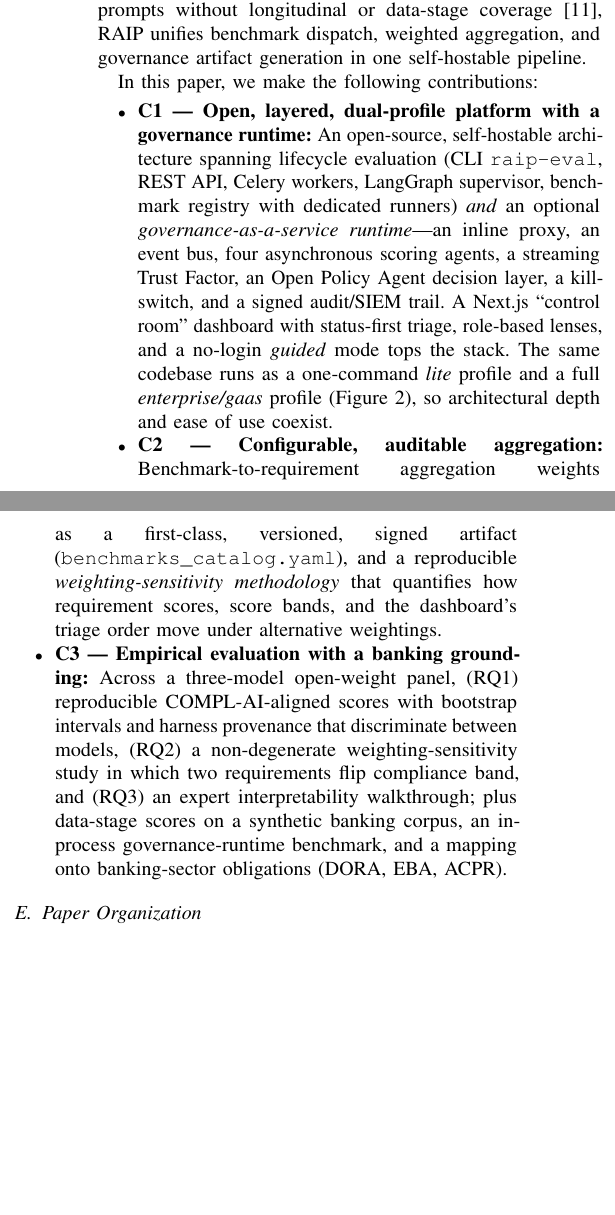
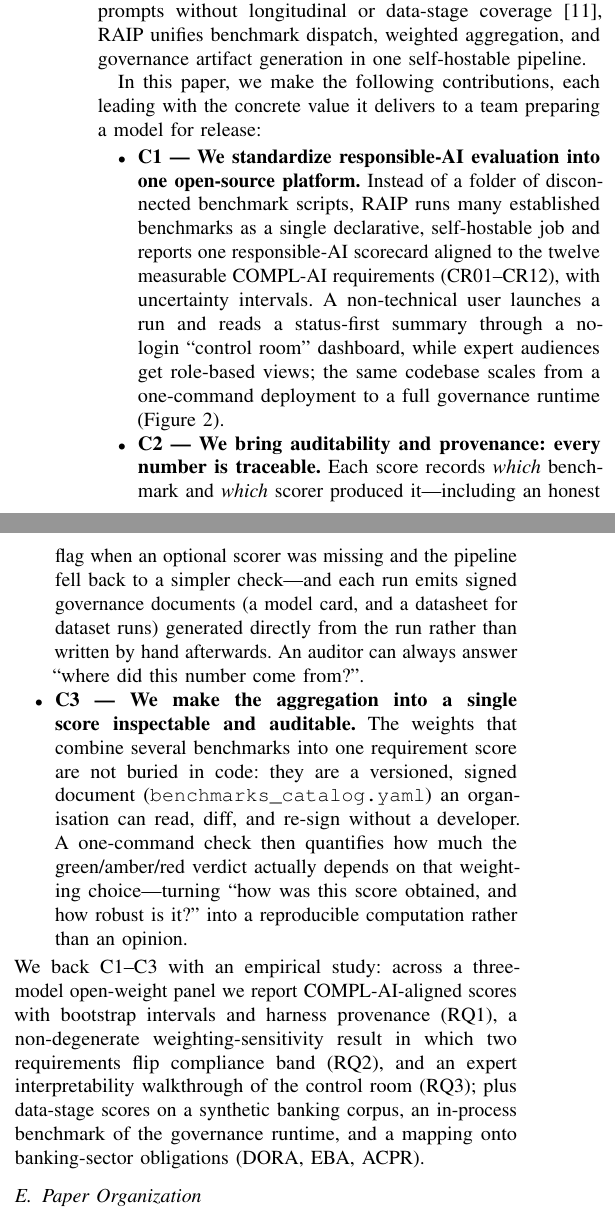
Before and after one commit to Rqbln/VERA, a LaTeX paper (manuscript/main.tex): two parts of the columns of page 2 of 11, joined at a grey line, cut so that both start at the same text, the shorter picture padded with empty space. Compiled offline with pdfLaTeX; a missing font is replaced by an installed copy or a similar font; a LaTeX package or settings file that is missing is left out.

Commit message:
docs(paper): concrete-value-first contributions; auditable aggregation last (Lea 3-4)
Rewrite C1-C3 to lead with concrete value and strip the tech-stack laundry list: C1 standardize into
one open-source platform, C2 auditability + provenance (every number traceable), C3 (headline)
aggregation into one score made inspectable and auditable. Empirical study folded into a backing
paragraph. Knock-on: RQ2 now maps to C3; conclusion contributions sentence reworded; 'banking
deployment' softened to 'banking case study'; open -> open-source in C1/conclusion.

```diff
--- a/manuscript/main.tex
+++ b/manuscript/main.tex
@@ -124,15 +124,16 @@ We distinguish \emph{platform requirements} PR1--PR5, which an evaluation platfo
 We present RAIP (\emph{Responsible AI in Practice}), an open-source platform that addresses PR1--PR5 while operationalizing COMPL-AI measurable requirements.
 Unlike prior LLM trustworthiness tools that focus primarily on single-shot model prompts without longitudinal or data-stage coverage~\cite{sunetnanta2025promptops}, RAIP unifies benchmark dispatch, weighted aggregation, and governance artifact generation in one self-hostable pipeline.
 
-In this paper, we make the following contributions:
+In this paper, we make the following contributions, each leading with the concrete value it delivers to a team preparing a model for release:
 \begin{itemize}
-  \item \textbf{C1 --- Open, layered, dual-profile platform with a governance runtime:}
-  An open-source, self-hostable architecture spanning lifecycle evaluation (CLI \texttt{raip-eval}, REST API, Celery workers, LangGraph supervisor, benchmark registry with dedicated runners) \emph{and} an optional \emph{governance-as-a-service runtime}---an inline proxy, an event bus, four asynchronous scoring agents, a streaming Trust Factor, an Open Policy Agent decision layer, a kill-switch, and a signed audit/SIEM trail. A Next.js ``control room'' dashboard with status-first triage, role-based lenses, and a no-login \emph{guided} mode tops the stack. The same codebase runs as a one-command \emph{lite} profile and a full \emph{enterprise/gaas} profile (\Cref{fig:gaas}), so architectural depth and ease of use coexist.
-  \item \textbf{C2 --- Configurable, auditable aggregation:}
-  Benchmark-to-requirement aggregation weights as a first-class, versioned, signed artifact (\texttt{benchmarks\_catalog.yaml}), and a reproducible \emph{weighting-sensitivity methodology} that quantifies how requirement scores, score bands, and the dashboard's triage order move under alternative weightings.
-  \item \textbf{C3 --- Empirical evaluation with a banking grounding:}
-  Across a three-model open-weight panel, (RQ1) reproducible COMPL-AI-aligned scores with bootstrap intervals and harness provenance that discriminate between models, (RQ2) a non-degenerate weighting-sensitivity study in which two requirements flip compliance band, and (RQ3) an expert interpretability walkthrough; plus data-stage scores on a synthetic banking corpus, an in-process governance-runtime benchmark, and a mapping onto banking-sector obligations (DORA, EBA, ACPR).
+  \item \textbf{C1 --- We standardize responsible-AI evaluation into one open-source platform.}
+  Instead of a folder of disconnected benchmark scripts, RAIP runs many established benchmarks as a single declarative, self-hostable job and reports one responsible-AI scorecard aligned to the twelve measurable COMPL-AI requirements (CR01--CR12), with uncertainty intervals. A non-technical user launches a run and reads a status-first summary through a no-login ``control room'' dashboard, while expert audiences get role-based views; the same codebase scales from a one-command deployment to a full governance runtime (\Cref{fig:gaas}).
+  \item \textbf{C2 --- We bring auditability and provenance: every number is traceable.}
+  Each score records \emph{which} benchmark and \emph{which} scorer produced it---including an honest flag when an optional scorer was missing and the pipeline fell back to a simpler check---and each run emits signed governance documents (a model card, and a datasheet for dataset runs) generated directly from the run rather than written by hand afterwards. An auditor can always answer ``where did this number come from?''.
+  \item \textbf{C3 --- We make the aggregation into a single score inspectable and auditable.}
+  The weights that combine several benchmarks into one requirement score are not buried in code: they are a versioned, signed document (\texttt{benchmarks\_catalog.yaml}) an organisation can read, diff, and re-sign without a developer. A one-command check then quantifies how much the green/amber/red verdict actually depends on that weighting choice---turning ``how was this score obtained, and how robust is it?'' into a reproducible computation rather than an opinion.
 \end{itemize}
+We back C1--C3 with an empirical study: across a three-model open-weight panel we report COMPL-AI-aligned scores with bootstrap intervals and harness provenance (RQ1), a non-degenerate weighting-sensitivity result in which two requirements flip compliance band (RQ2), and an expert interpretability walkthrough of the control room (RQ3); plus data-stage scores on a synthetic banking corpus, an in-process benchmark of the governance runtime, and a mapping onto banking-sector obligations (DORA, EBA, ACPR).
 
 \subsection{Paper Organization}
 \Cref{sec:related} surveys open-source evaluation frameworks; \Cref{sec:framework} presents the platform; \Cref{sec:weighting} details configurable aggregation and the sensitivity methodology; \Cref{sec:dashboard} describes the compliance control room; \Cref{sec:evaluation,sec:results} give the evaluation and results; \Cref{sec:banking} grounds the run in a banking deployment and its sector regulation; \Cref{sec:threats} discusses threats and \Cref{sec:conclusion} concludes.
```
Also changed, not shown: manuscript/main.tex (4 more changed lines).
